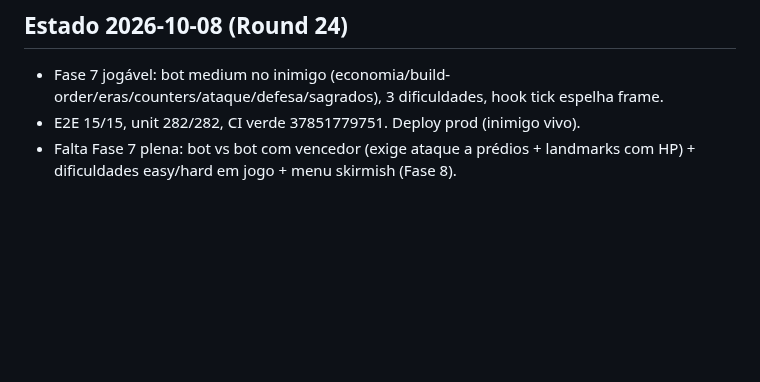
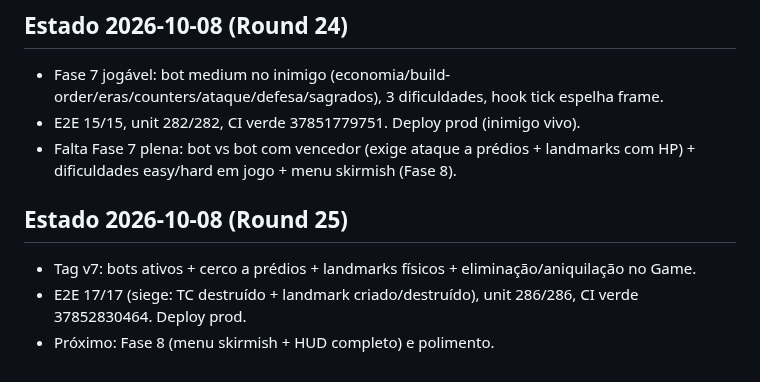
Before and after one commit to guhcostan/throneward, a Markdown page: docs/PROGRESS.md, the part around the change. Drawn GitHub-style; blank space fills up the shorter version.

Commit message:
PROGRESS: tag v7 + deploy

```diff
--- a/docs/PROGRESS.md
+++ b/docs/PROGRESS.md
@@ -135,3 +135,8 @@ spec-units.md atualizado pelo pesquisador (246l, fonte aoe4world/data, 19 VERIFI
 - Fase 7 jogável: bot medium no inimigo (economia/build-order/eras/counters/ataque/defesa/sagrados), 3 dificuldades, hook tick espelha frame.
 - E2E 15/15, unit 282/282, CI verde 37851779751. Deploy prod (inimigo vivo).
 - Falta Fase 7 plena: bot vs bot com vencedor (exige ataque a prédios + landmarks com HP) + dificuldades easy/hard em jogo + menu skirmish (Fase 8).
+
+## Estado 2026-10-08 (Round 25)
+- Tag v7: bots ativos + cerco a prédios + landmarks físicos + eliminação/aniquilação no Game.
+- E2E 17/17 (siege: TC destruído + landmark criado/destruído), unit 286/286, CI verde 37852830464. Deploy prod.
+- Próximo: Fase 8 (menu skirmish + HUD completo) e polimento.
```
